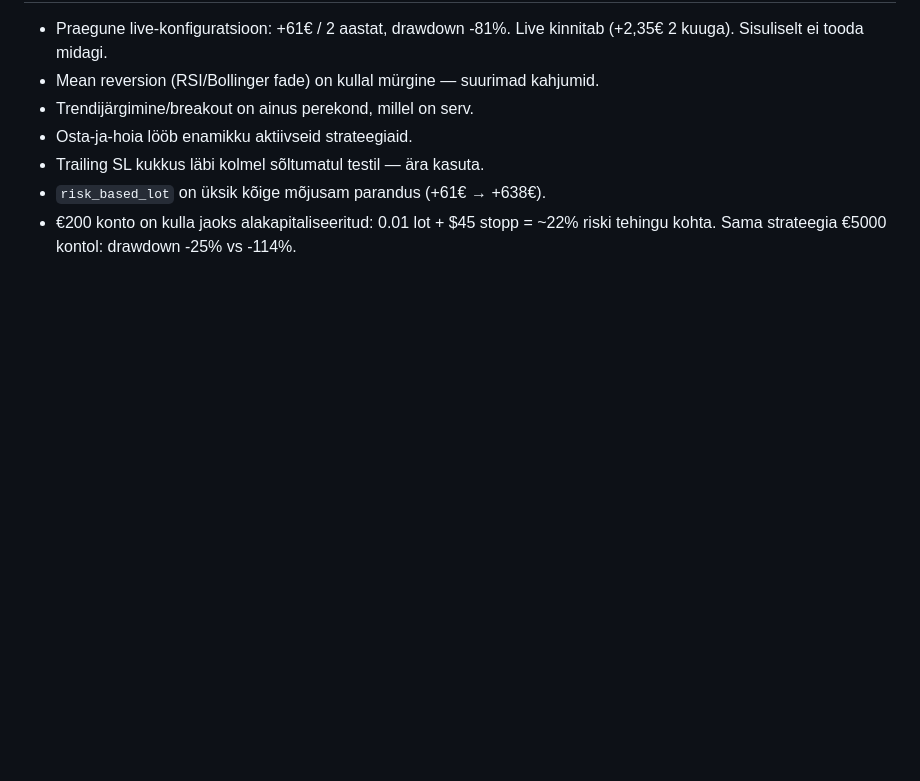
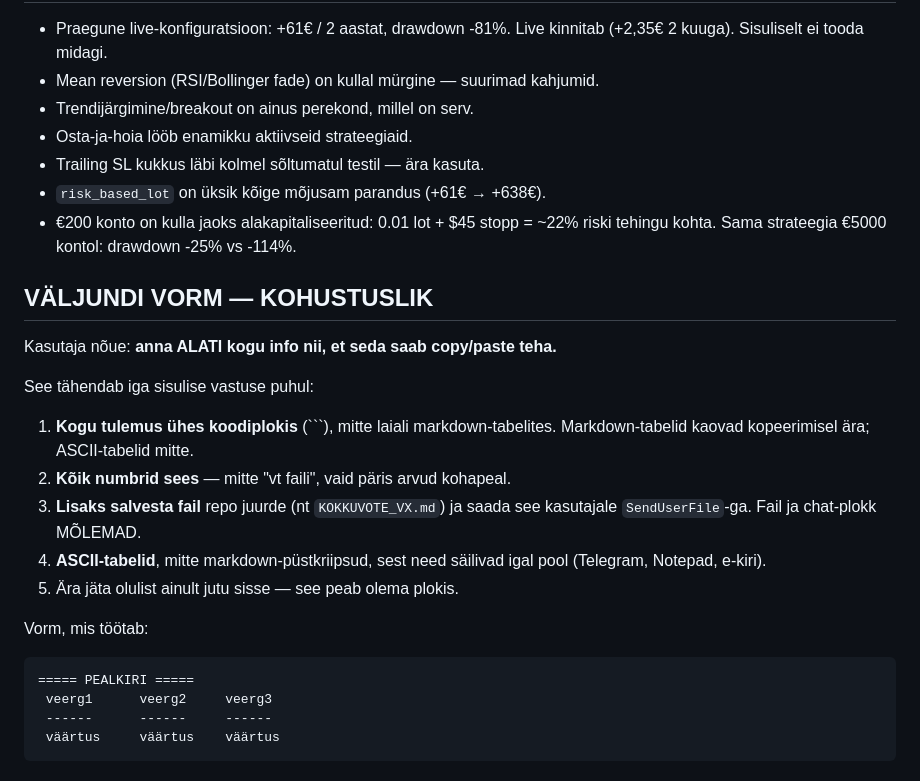
Before and after one commit to MAteckh/nemsis-bot, a Markdown page: CLAUDE.md, the part around the change. Rendered like a GitHub page; blank space fills up the shorter version.

Commit message:
CLAUDE.md: lisa kohustuslik valjundi vorm — alati copy/paste'itav
Kasutaja noue: kogu info peab olema uhes koodiplokis ASCII-tabelitega,
koik numbrid kohapeal, lisaks fail repo juurde ja SendUserFile-ga saadetud.

Co-Authored-By: Claude Opus 5 <noreply@anthropic.com>
Claude-Session: https://claude.ai/code/session_01Uv1joDnVuvVHA7hGBLYW1W

````diff
--- a/CLAUDE.md
+++ b/CLAUDE.md
@@ -76,3 +76,26 @@ Enne kui ütled, et muudatus on valmis:
 - `risk_based_lot` on üksik kõige mõjusam parandus (+61€ → +638€).
 - €200 konto on kulla jaoks alakapitaliseeritud: 0.01 lot + $45 stopp = ~22%
   riski tehingu kohta. Sama strateegia €5000 kontol: drawdown -25% vs -114%.
+
+## VÄLJUNDI VORM — KOHUSTUSLIK
+
+Kasutaja nõue: **anna ALATI kogu info nii, et seda saab copy/paste teha.**
+
+See tähendab iga sisulise vastuse puhul:
+
+1. **Kogu tulemus ühes koodiplokis** (```), mitte laiali markdown-tabelites.
+   Markdown-tabelid kaovad kopeerimisel ära; ASCII-tabelid mitte.
+2. **Kõik numbrid sees** — mitte "vt faili", vaid päris arvud kohapeal.
+3. **Lisaks salvesta fail** repo juurde (nt `KOKKUVOTE_VX.md`) ja saada
+   see kasutajale `SendUserFile`-ga. Fail ja chat-plokk MÕLEMAD.
+4. **ASCII-tabelid**, mitte markdown-püstkriipsud, sest need säilivad
+   igal pool (Telegram, Notepad, e-kiri).
+5. Ära jäta olulist ainult jutu sisse — see peab olema plokis.
+
+Vorm, mis töötab:
+```
+===== PEALKIRI =====
+ veerg1      veerg2     veerg3
+ ------      ------     ------
+ väärtus     väärtus    väärtus
+```
````
